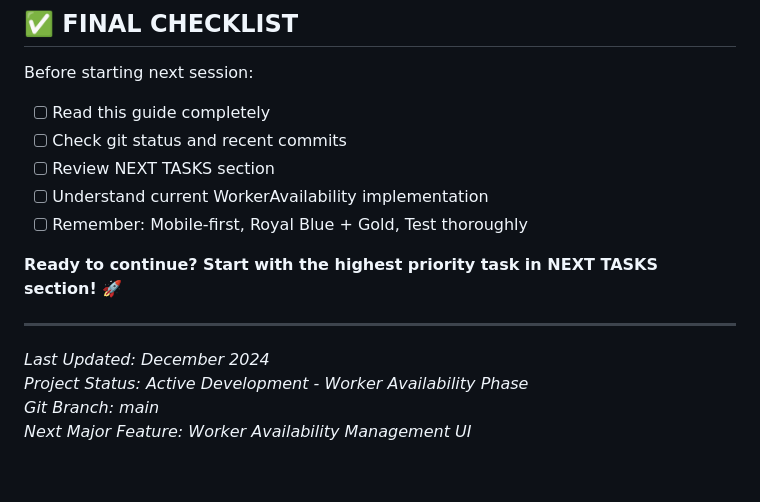
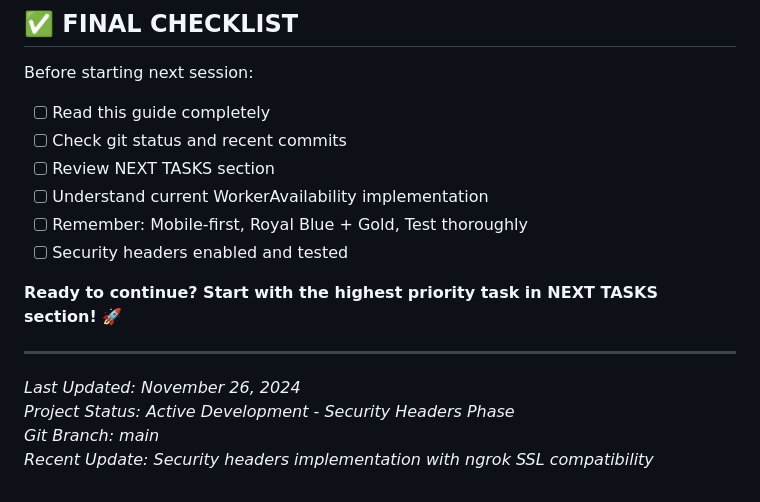
Before and after one commit to LaderaJA/Trabaholink, a Markdown page: PROJECT_CONTINUATION_GUIDE.md, the part around one of its changes. Rendered like a GitHub page.

```diff
--- a/PROJECT_CONTINUATION_GUIDE.md
+++ b/PROJECT_CONTINUATION_GUIDE.md
@@ -713,12 +839,13 @@ Before starting next session:
 - [ ] Review NEXT TASKS section
 - [ ] Understand current WorkerAvailability implementation
 - [ ] Remember: Mobile-first, Royal Blue + Gold, Test thoroughly
+- [ ] Security headers enabled and tested
 
 **Ready to continue? Start with the highest priority task in NEXT TASKS section!** 🚀
 
 ---
 
-*Last Updated: December 2024*
-*Project Status: Active Development - Worker Availability Phase*
+*Last Updated: November 26, 2024*
+*Project Status: Active Development - Security Headers Phase*
 *Git Branch: main*
-*Next Major Feature: Worker Availability Management UI*
+*Recent Update: Security headers implementation with ngrok SSL compatibility*
```
Also changed, not shown: other parts of PROJECT_CONTINUATION_GUIDE.md (+127 -1 lines).
